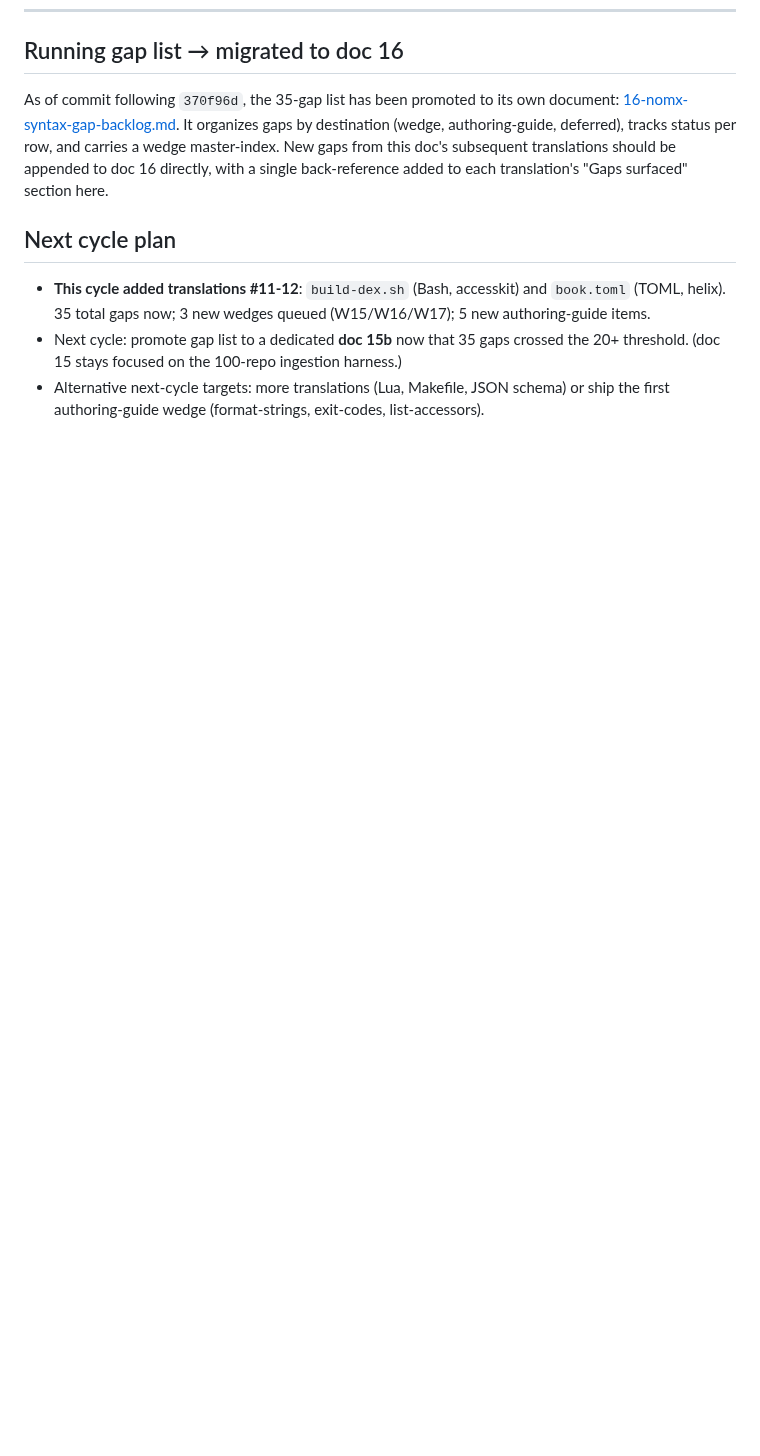
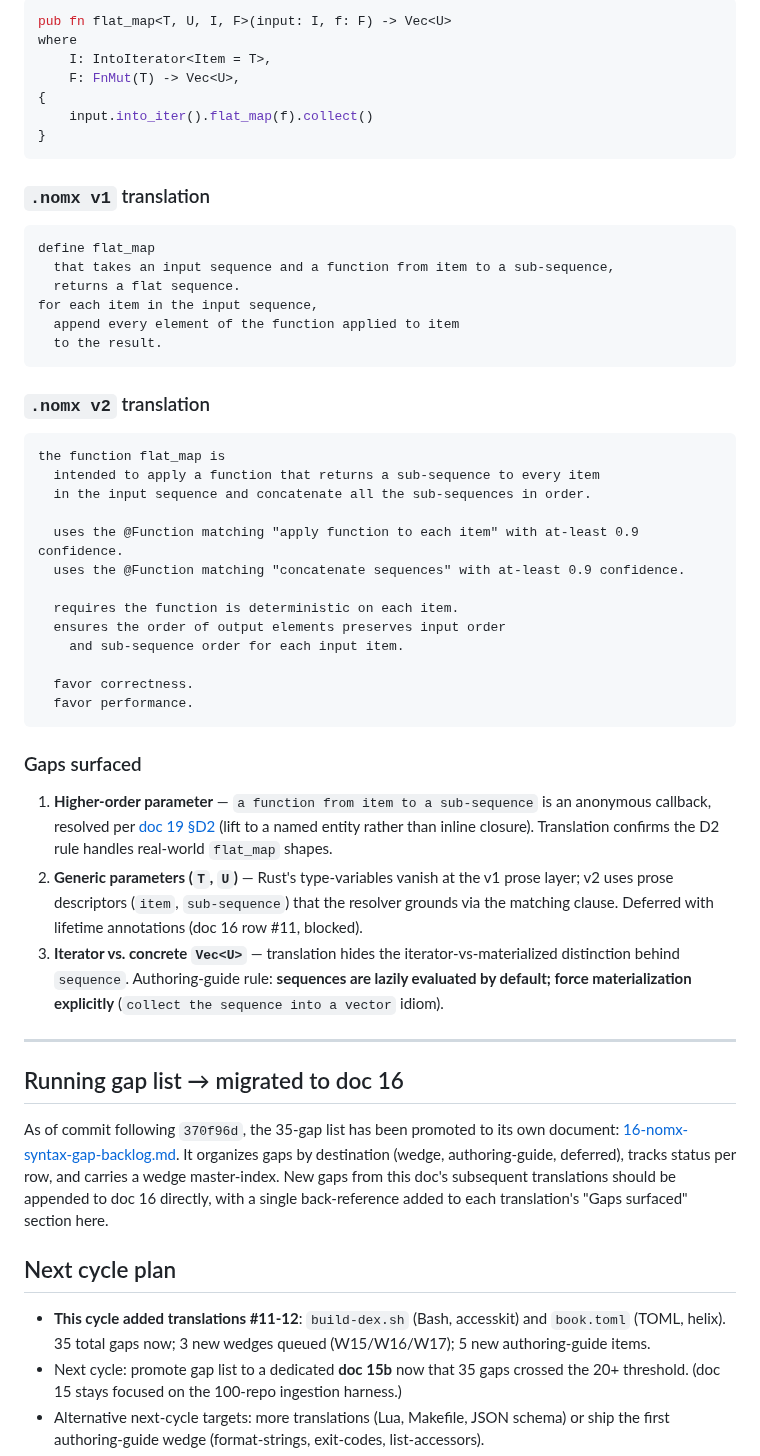
Before and after one commit to llgtrn/Nom, a Markdown page: research/language-analysis/14-nom-translation-examples.md, the part around one of its changes. Rendered like a GitHub page; blank space fills up the shorter version.

````diff
--- a/research/language-analysis/14-nom-translation-examples.md
+++ b/research/language-analysis/14-nom-translation-examples.md
@@ -654,3 +715,50 @@ the data book_config is
+```rust
+pub fn flat_map<T, U, I, F>(input: I, f: F) -> Vec<U>
+where
+    I: IntoIterator<Item = T>,
+    F: FnMut(T) -> Vec<U>,
+{
+    input.into_iter().flat_map(f).collect()
+}
+```
+
+### `.nomx v1` translation
+
+```nomx
+define flat_map
+  that takes an input sequence and a function from item to a sub-sequence,
+  returns a flat sequence.
+for each item in the input sequence,
+  append every element of the function applied to item
+  to the result.
+```
+
+### `.nomx v2` translation
+
+```nomx
+the function flat_map is
+  intended to apply a function that returns a sub-sequence to every item
+  in the input sequence and concatenate all the sub-sequences in order.
+
+  uses the @Function matching "apply function to each item" with at-least 0.9 confidence.
+  uses the @Function matching "concatenate sequences" with at-least 0.9 confidence.
+
+  requires the function is deterministic on each item.
+  ensures the order of output elements preserves input order
+    and sub-sequence order for each input item.
+
+  favor correctness.
+  favor performance.
+```
+
+### Gaps surfaced
+
+1. **Higher-order parameter** — `a function from item to a sub-sequence` is an anonymous callback, resolved per [doc 19 §D2](19-deferred-design-decisions.md) (lift to a named entity rather than inline closure). Translation confirms the D2 rule handles real-world `flat_map` shapes.
+2. **Generic parameters (`T`, `U`)** — Rust's type-variables vanish at the v1 prose layer; v2 uses prose descriptors (`item`, `sub-sequence`) that the resolver grounds via the matching clause. Deferred with lifetime annotations (doc 16 row #11, blocked).
+3. **Iterator vs. concrete `Vec<U>`** — translation hides the iterator-vs-materialized distinction behind `sequence`. Authoring-guide rule: **sequences are lazily evaluated by default; force materialization explicitly** (`collect the sequence into a vector` idiom).
+
+---
+
 ## Running gap list → migrated to doc 16
 
 As of commit following `370f96d`, the 35-gap list has been promoted to its
````
Also changed, not shown: other parts of research/language-analysis/14-nom-translation-examples.md (+61 -0 lines), research/language-analysis/16-nomx-syntax-gap-backlog.md (+9 -6 lines).
